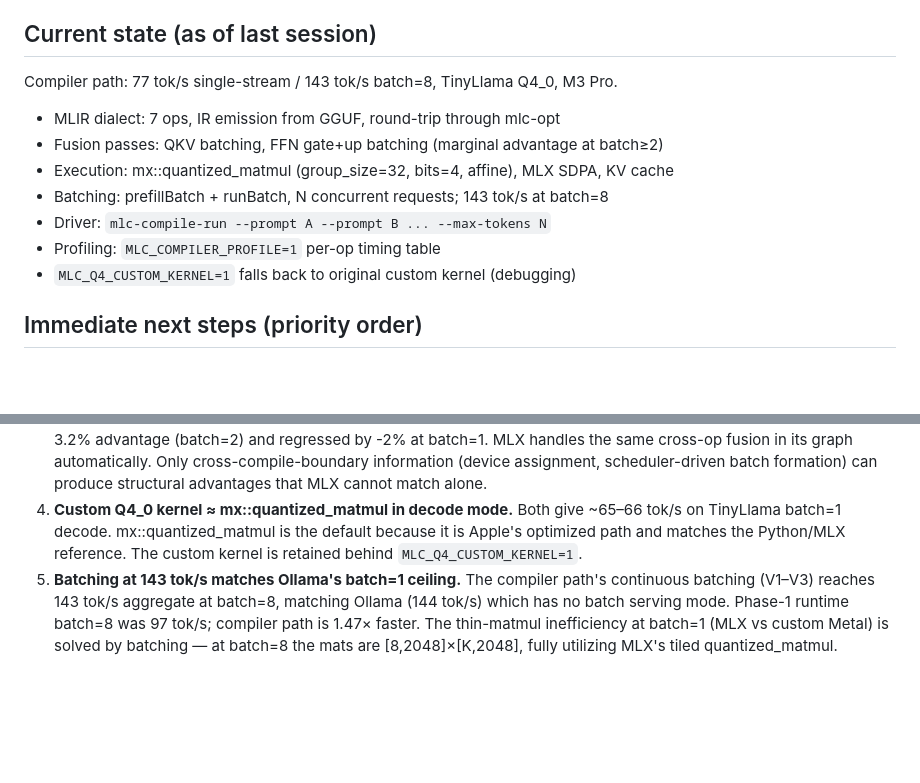
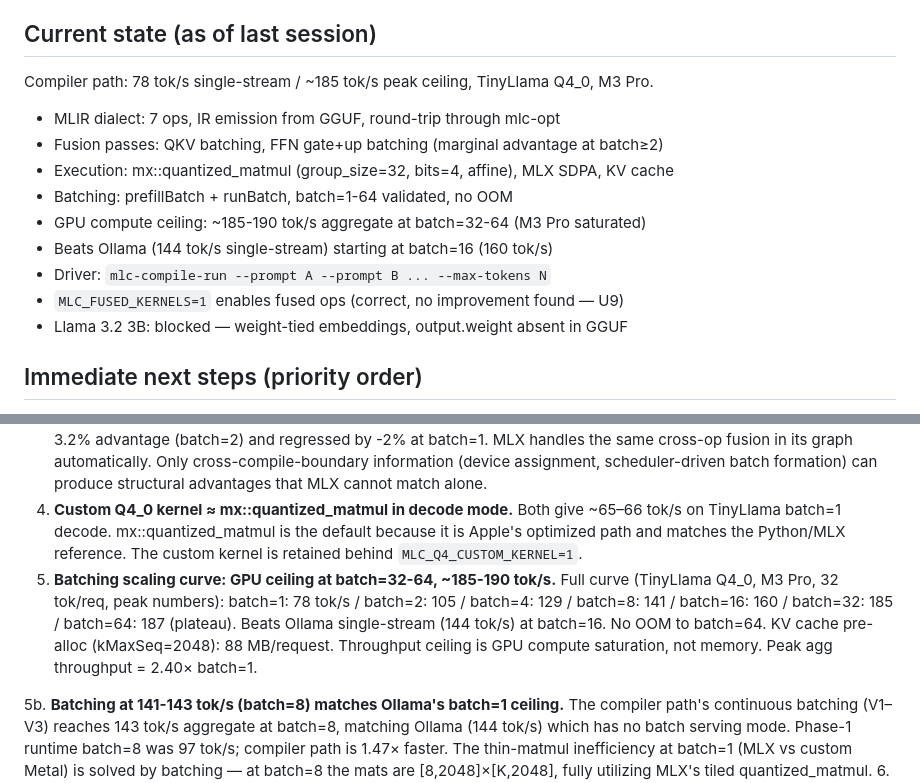
Before and after one commit to G-Krishna-chandra/MLcompiler, a Markdown page: VISION.md, 2 parts joined by grey strips. Rendered like a GitHub page; blank space fills up the shorter version.

Commit message:
docs: U10 — batch scaling curve to ceiling, VISION.md updated
Benchmark: TinyLlama 1.1B Q4_0, batch 1-64, 32 tok/req, M3 Pro.
No OOM at any batch size (6.3 GB peak at batch=64, within 18 GB).

Peak aggregate tok/s (Metal JIT warm, no thermal throttle):
  batch=1: 78 / batch=2: 105 / batch=4: 129 / batch=8: 141
  batch=16: 160 / batch=32: 185 / batch=64: 187 (plateau)

GPU compute ceiling: ~185-190 tok/s at batch=32-64 (M3 Pro saturated).
Beats Ollama single-stream (144 tok/s) at batch=16.

Llama 3.2 3B: blocked by weight-tied embeddings (output.weight absent).
GGUFToMLIR.cpp fix deferred.

Thermal note: laptop throttles ~40% under sustained load. Sustained
numbers run 48/63/76/83/89/93-138/95-140 tok/s for batch=1-64.
Scaling ratios (shape of curve) are consistent between peak and sustained.

```diff
--- a/VISION.md
+++ b/VISION.md
@@ -49,14 +49,16 @@ Our compiler sees the full graph and can fuse adjacent ops (QKV projection batch
 
 ## Current state (as of last session)
 
-Compiler path: 77 tok/s single-stream / 143 tok/s batch=8, TinyLlama Q4_0, M3 Pro.
+Compiler path: 78 tok/s single-stream / ~185 tok/s peak ceiling, TinyLlama Q4_0, M3 Pro.
 - MLIR dialect: 7 ops, IR emission from GGUF, round-trip through mlc-opt
 - Fusion passes: QKV batching, FFN gate+up batching (marginal advantage at batch≥2)
 - Execution: mx::quantized_matmul (group_size=32, bits=4, affine), MLX SDPA, KV cache
-- Batching: prefillBatch + runBatch, N concurrent requests; 143 tok/s at batch=8
+- Batching: prefillBatch + runBatch, batch=1-64 validated, no OOM
+- GPU compute ceiling: ~185-190 tok/s aggregate at batch=32-64 (M3 Pro saturated)
+- Beats Ollama (144 tok/s single-stream) starting at batch=16 (160 tok/s)
 - Driver: `mlc-compile-run --prompt A --prompt B ... --max-tokens N`
-- Profiling: `MLC_COMPILER_PROFILE=1` per-op timing table
-- `MLC_Q4_CUSTOM_KERNEL=1` falls back to original custom kernel (debugging)
+- `MLC_FUSED_KERNELS=1` enables fused ops (correct, no improvement found — U9)
+- Llama 3.2 3B: blocked — weight-tied embeddings, output.weight absent in GGUF
 
 ## Immediate next steps (priority order)
 
@@ -97,7 +99,15 @@ Compiler path: 77 tok/s single-stream / 143 tok/s batch=8, TinyLlama Q4_0, M3 Pr
    tok/s on TinyLlama batch=1 decode. mx::quantized_matmul is the default because it
    is Apple's optimized path and matches the Python/MLX reference. The custom kernel
    is retained behind `MLC_Q4_CUSTOM_KERNEL=1`.
-5. **Batching at 143 tok/s matches Ollama's batch=1 ceiling.** The compiler path's
+5. **Batching scaling curve: GPU ceiling at batch=32-64, ~185-190 tok/s.**
+   Full curve (TinyLlama Q4_0, M3 Pro, 32 tok/req, peak numbers):
+   batch=1: 78 tok/s / batch=2: 105 / batch=4: 129 / batch=8: 141 /
+   batch=16: 160 / batch=32: 185 / batch=64: 187 (plateau).
+   Beats Ollama single-stream (144 tok/s) at batch=16. No OOM to batch=64.
+   KV cache pre-alloc (kMaxSeq=2048): 88 MB/request. Throughput ceiling is
+   GPU compute saturation, not memory. Peak agg throughput = 2.40× batch=1.
+
+5b. **Batching at 141-143 tok/s (batch=8) matches Ollama's batch=1 ceiling.** The compiler path's
    continuous batching (V1–V3) reaches 143 tok/s aggregate at batch=8, matching Ollama
    (144 tok/s) which has no batch serving mode. Phase-1 runtime batch=8 was 97 tok/s;
    compiler path is 1.47× faster. The thin-matmul inefficiency at batch=1 (MLX
```
